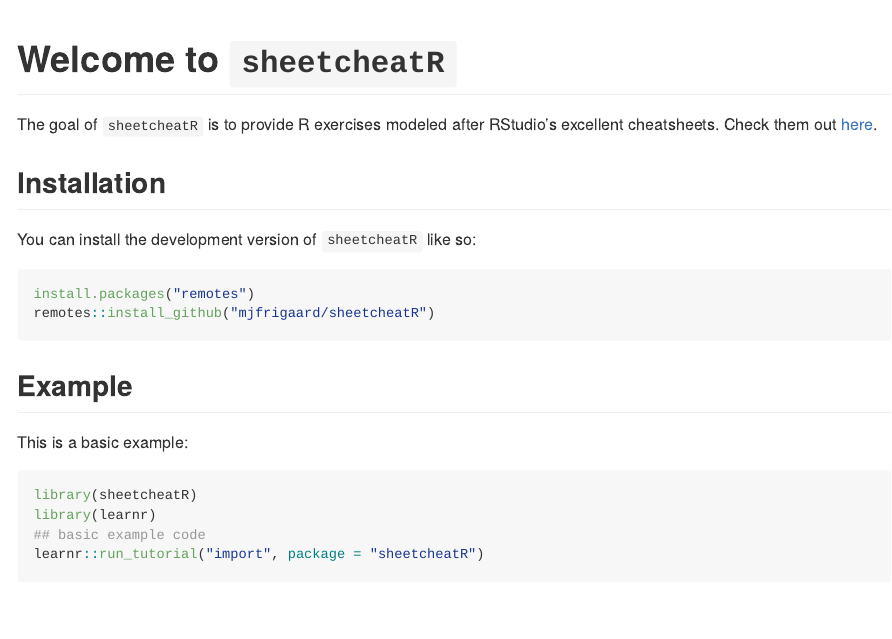
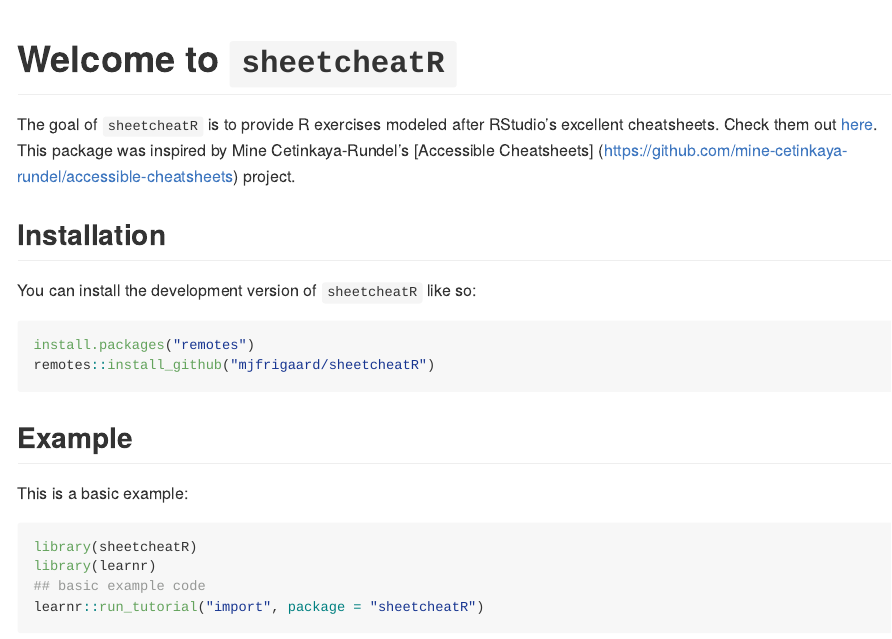
Before and after one commit to mjfrigaard/sheetcheatR, an R Markdown document (README.Rmd): the page in a window 1100 px wide, from its top. Rendered offline with R 4.5, knitr and Pandoc, with nearby package versions; badge pictures from the web are left out.

Commit message:
pkgdown build #3

```diff
--- a/README.Rmd
+++ b/README.Rmd
@@ -22,7 +22,7 @@
 
 <!-- badges: end -->
 
-The goal of `sheetcheatR` is to provide R exercises modeled after RStudio's excellent cheatsheets. Check them out [here](https://www.rstudio.com/resources/cheatsheets/).
+The goal of `sheetcheatR` is to provide R exercises modeled after RStudio's excellent cheatsheets. Check them out [here](https://www.rstudio.com/resources/cheatsheets/). This package was inspired by Mine Cetinkaya-Rundel's [Accessible Cheatsheets] (https://github.com/mine-cetinkaya-rundel/accessible-cheatsheets) project.
 
 ## Installation
 
```
Also changed, not shown: docs/pkgdown.yml, docs/search.json, 37 other files.
